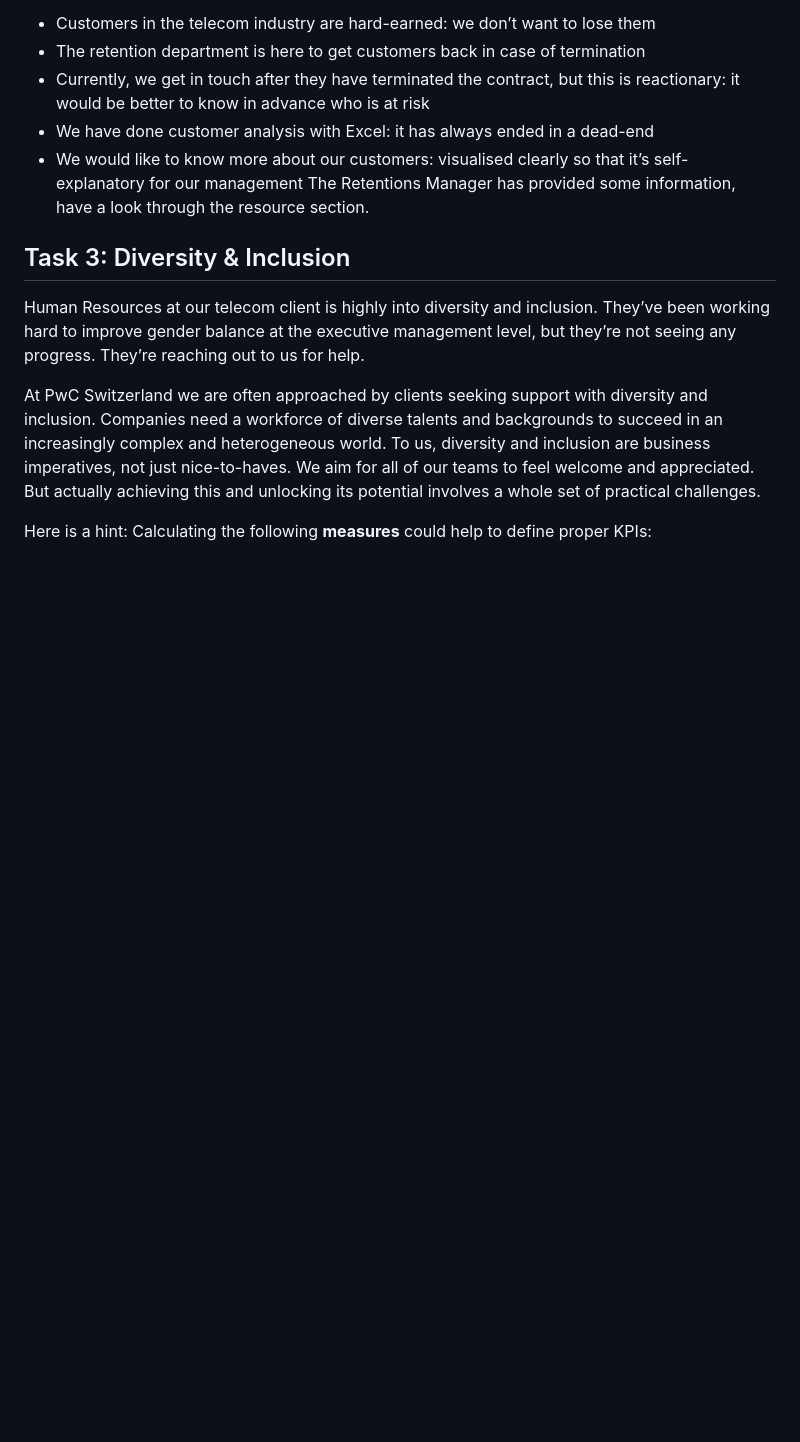
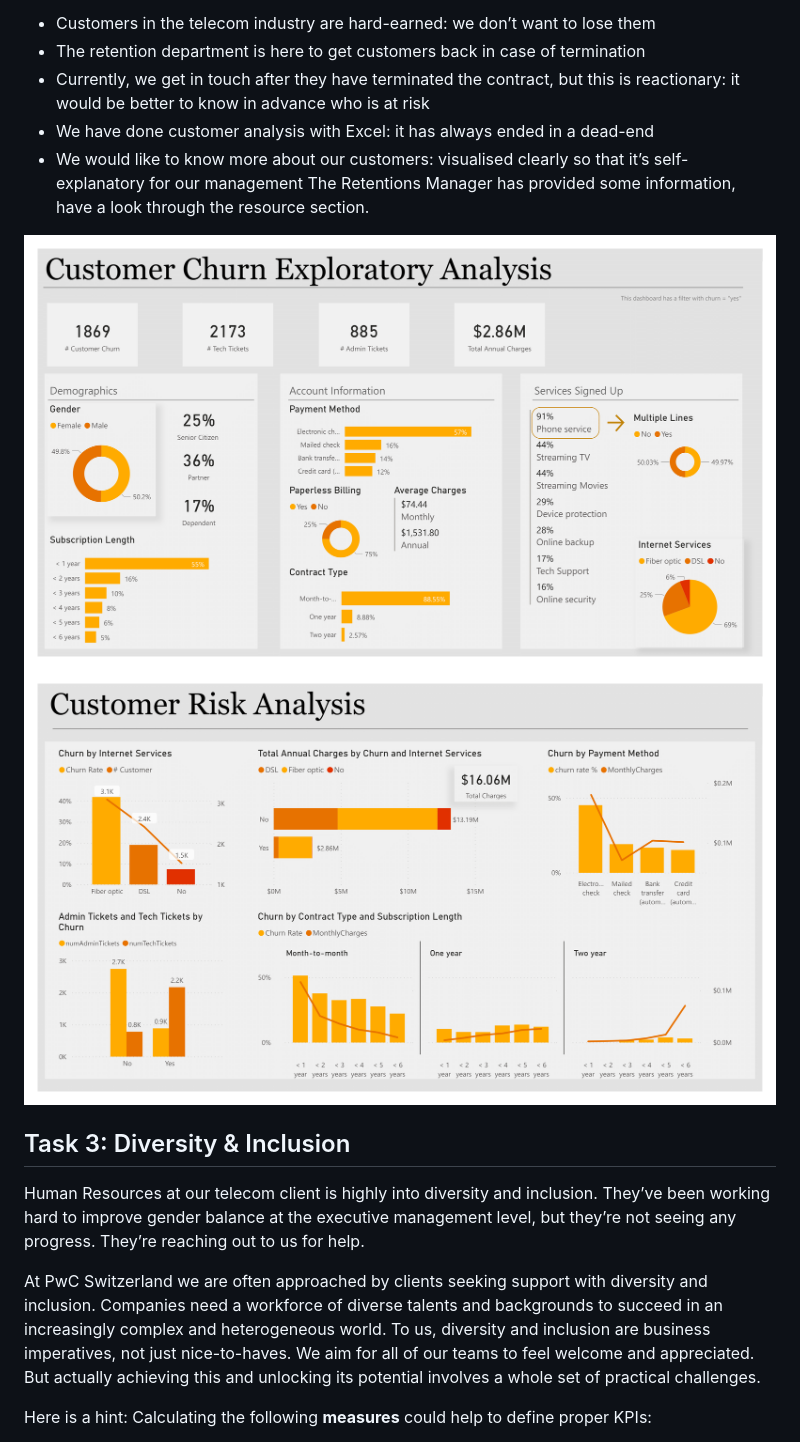
Before and after one commit to TimKong21/PwC-Switzerland-Power-BI-in-Data-Analytics-Virtual-Case-Experience, a Markdown page: README.md, the part around one of its changes. GitHub-like rendering; blank space fills up the shorter version.

```diff
--- a/README.md
+++ b/README.md
@@ -27,6 +29,9 @@ In addition, to better understand the data, the telecom Retention Manager has sc
 - We have done customer analysis with Excel: it has always ended in a dead-end
 - We would like to know more about our customers: visualised clearly so that it’s self-explanatory for our management
 The Retentions Manager has provided some information, have a look through the resource section.
+
+![Customer Retention](Task%202%20-%20Customer%20Retention/Customer%20Churn%20and%20Risk%20Analysis-1.png)
+![Customer Retention](Task%202%20-%20Customer%20Retention/Customer%20Churn%20and%20Risk%20Analysis-2.png)
 
 ## Task 3: Diversity & Inclusion
 Human Resources at our telecom client is highly into diversity and inclusion. They’ve been working hard to improve gender balance at the executive management level, but they’re not seeing any progress. They’re reaching out to us for help.
```
Also changed, not shown: other parts of README.md (+6 -0 lines).
